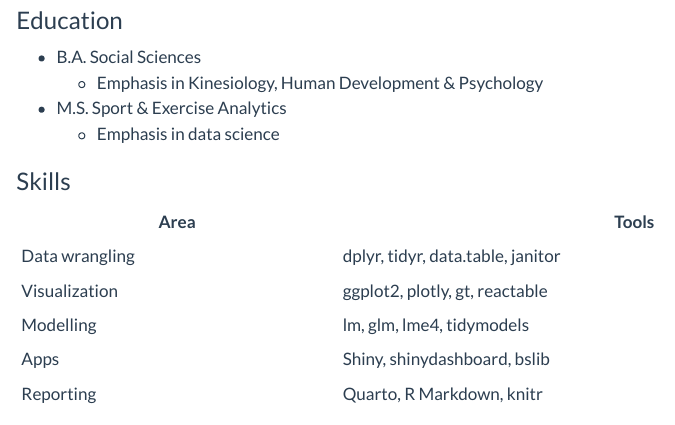
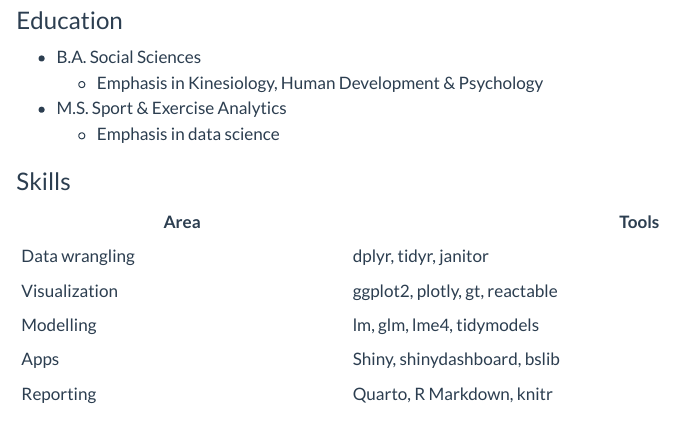
Before and after one commit to zakkindl/zakkindl.github.io, a Quarto document (r-portfolio/about.qmd): the page in a window 1100 px wide, from 430 px down. Rendered offline with R 4.5, knitr and Pandoc in place of Quarto, with nearby package versions.

Commit message:
Small edits

```diff
--- a/r-portfolio/about.qmd
+++ b/r-portfolio/about.qmd
@@ -30,7 +30,7 @@ Originally from Spokane, WA I grew up an avid runner before attending Washington
 
 | Area | Tools |
 |------|-------|
-| Data wrangling | dplyr, tidyr, data.table, janitor |
+| Data wrangling | dplyr, tidyr, janitor |
 | Visualization | ggplot2, plotly, gt, reactable |
 | Modelling | lm, glm, lme4, tidymodels |
 | Apps | Shiny, shinydashboard, bslib |
```
Also changed, not shown: r-portfolio/projects.qmd (+1 -1 lines).
